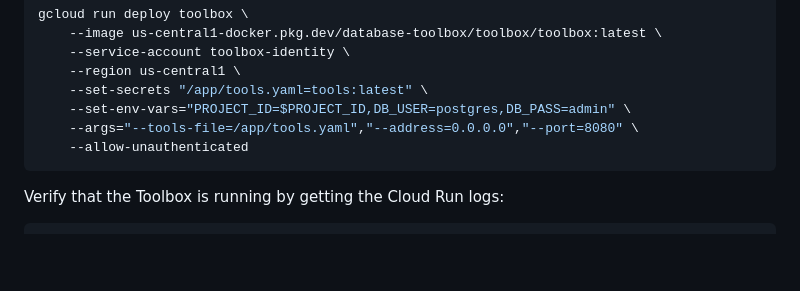
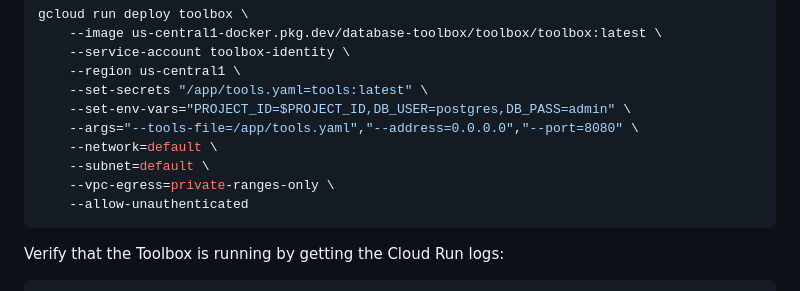
Before and after one commit to ypenn21/adk-agents, a Markdown page: README.md, the part around the change. GitHub-like rendering; blank space fills up the shorter version.

````diff
--- a/README.md
+++ b/README.md
@@ -294,6 +294,9 @@ gcloud run deploy toolbox \
     --set-secrets "/app/tools.yaml=tools:latest" \
     --set-env-vars="PROJECT_ID=$PROJECT_ID,DB_USER=postgres,DB_PASS=admin" \
     --args="--tools-file=/app/tools.yaml","--address=0.0.0.0","--port=8080" \
+    --network=default \
+    --subnet=default \
+    --vpc-egress=private-ranges-only \
     --allow-unauthenticated
 ```
 
````
